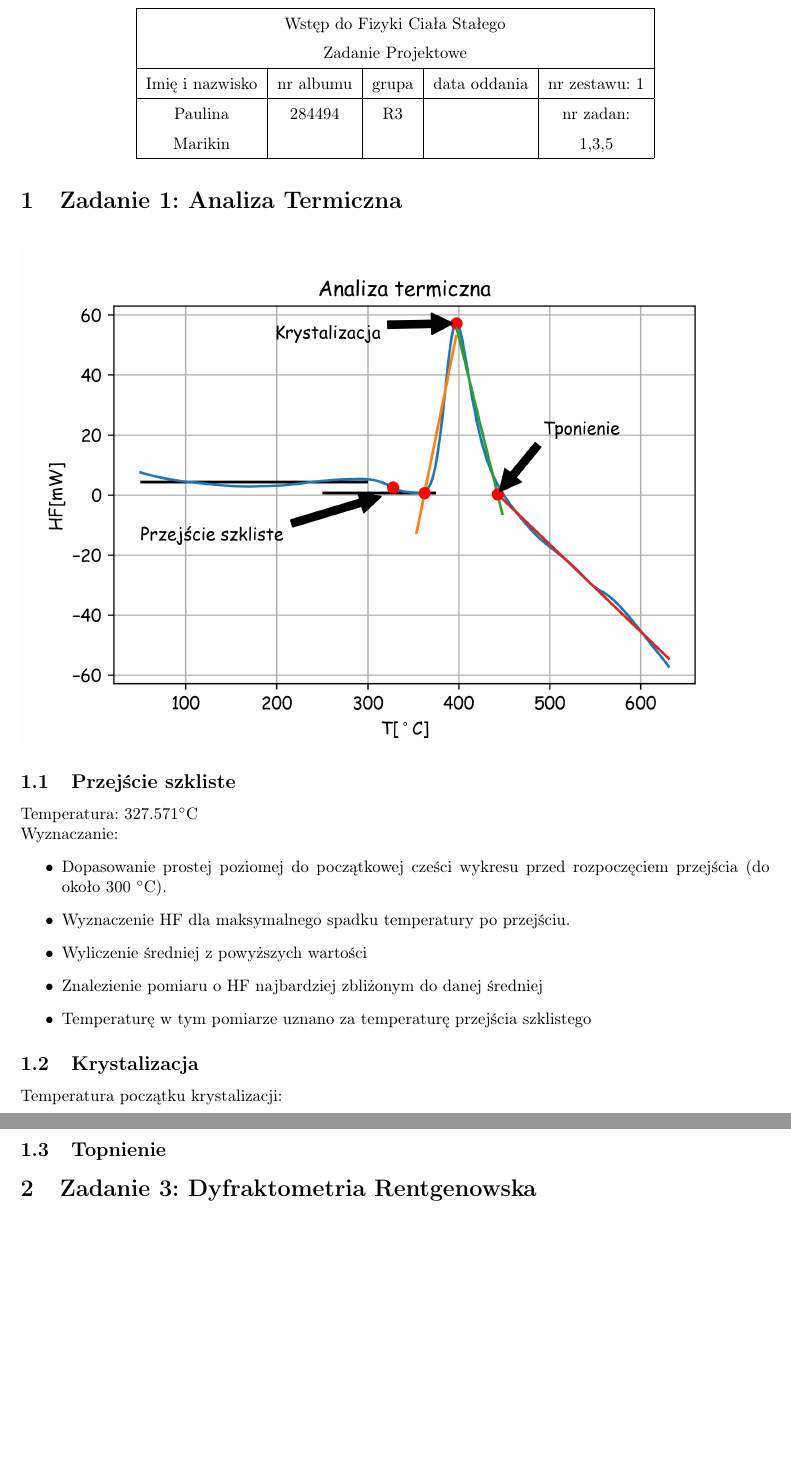
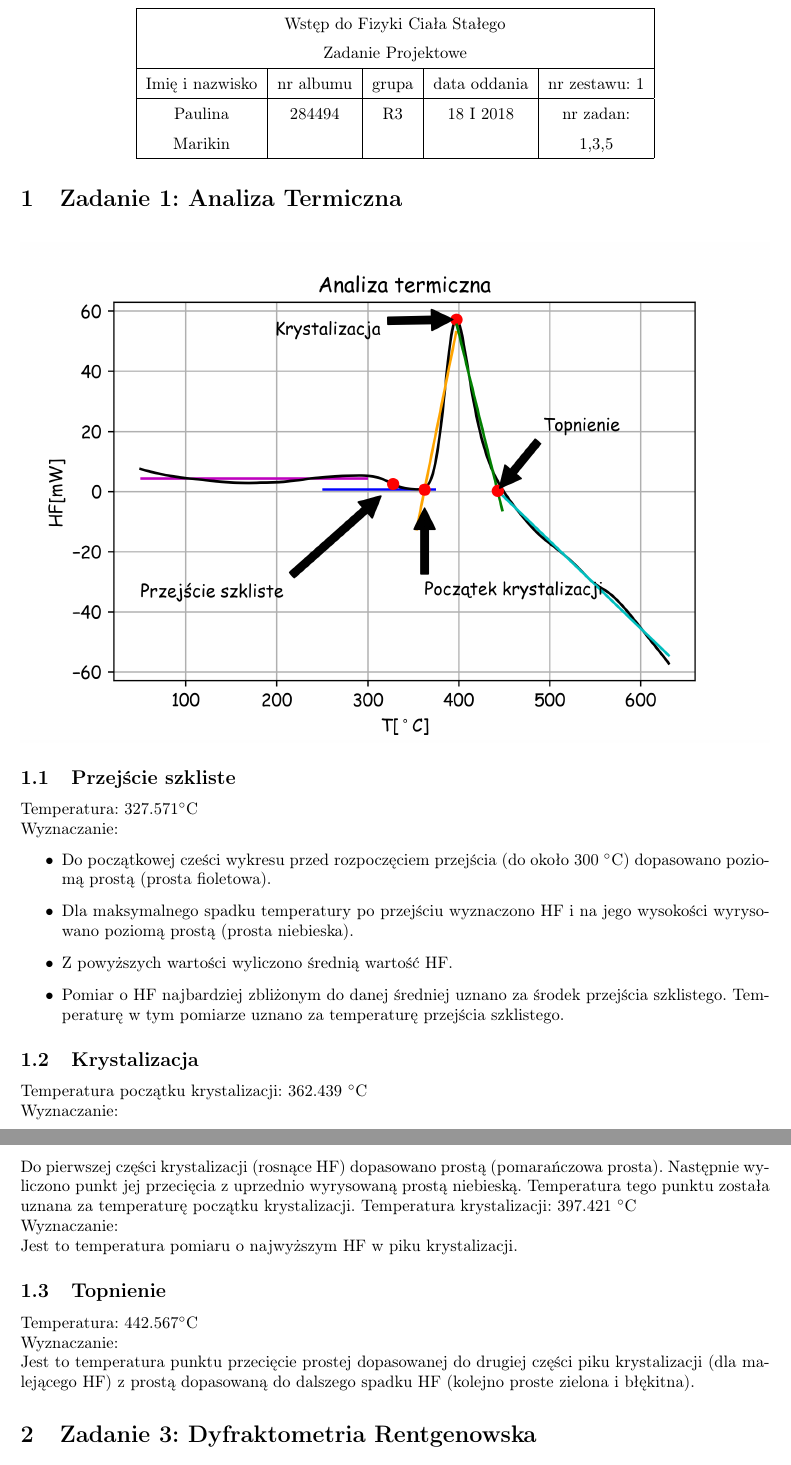
Before and after one commit to MarikinPaulina/WDFCS, a LaTeX document (Projekt/Tex/Projekt.tex): two parts of pages 1 and 2 of 2, joined at a grey line, cut so that both start at the same text, the shorter picture padded with empty space. Compiled offline with pdfLaTeX.

Commit message:
Analiza - koniec

```diff
--- a/Projekt/Tex/Projekt.tex
+++ b/Projekt/Tex/Projekt.tex
@@ -30,7 +30,7 @@
     \multicolumn{5}{|c|}{Wstęp do Fizyki Ciała Stałego}\\
 		\multicolumn{5}{|c|}{Zadanie Projektowe} \\\hline
     Imię i nazwisko	&	nr albumu	&	grupa	&	data oddania	&	nr zestawu: 1	\\\hline
-				Paulina			&		284494	&		R3	&								&	nr zadan:  \\
+				Paulina			&		284494	&		R3	&		18 I 2018		&	nr zadan:  \\
 				Marikin			&						&				&								&	1,3,5 \\\hline
   \end{tabular}
 \end{table}
@@ -47,17 +47,23 @@
 Temperatura: 327.571$^\circ$C \\
 Wyznaczanie:
 \begin{itemize}
-	\item Dopasowanie prostej poziomej do początkowej cześci wykresu przed rozpoczęciem przejścia (do około 300 $^\circ$C).
-	\item Wyznaczenie HF dla maksymalnego spadku temperatury po przejściu.
-	\item Wyliczenie średniej z powyższych wartości
-	\item Znalezienie pomiaru o HF najbardziej zbliżonym do danej średniej
-	\item Temperaturę w tym pomiarze uznano za temperaturę przejścia szklistego
+	\item Do początkowej cześci wykresu przed rozpoczęciem przejścia (do około 300 $^\circ$C) dopasowano poziomą prostą (prosta fioletowa).
+	\item Dla maksymalnego spadku temperatury po przejściu wyznaczono HF i na jego wysokości wyrysowano poziomą prostą (prosta niebieska).
+	\item Z powyższych wartości wyliczono średnią wartość HF.
+	\item Pomiar o HF najbardziej zbliżonym do danej średniej uznano za środek przejścia szklistego. Temperaturę w tym pomiarze uznano za temperaturę przejścia szklistego.
 \end{itemize}
 
 \subsection{Krystalizacja}
-Temperatura początku krystalizacji:
-
+Temperatura początku krystalizacji: 362.439 $^\circ$C \\
+Wyznaczanie: \\
+Do pierwszej części krystalizacji (rosnące HF) dopasowano prostą (pomarańczowa prosta). Następnie wyliczono punkt jej przecięcia z uprzednio wyrysowaną prostą niebieską. Temperatura tego punktu została uznana za temperaturę początku krystalizacji.
+Temperatura krystalizacji: 397.421 $^\circ$C \\
+Wyznaczanie: \\
+Jest to temperatura pomiaru o najwyższym HF w piku krystalizacji.
 
 \subsection{Topnienie}
+Temperatura: 442.567$^\circ$C \\
+Wyznaczanie: \\
+Jest to temperatura punktu przecięcie prostej dopasowanej do drugiej części piku krystalizacji (dla malejącego HF) z prostą dopasowaną do dalszego spadku HF (kolejno proste zielona i błękitna).
 
 \section{Zadanie 3: Dyfraktometria Rentgenowska}
```
Also changed, not shown: Projekt/Analiza_termiczna.png, Projekt/Tex/Projekt.pdf, Projekt/Tex/Projekt.tex (5 more changed lines), 2 other files.
